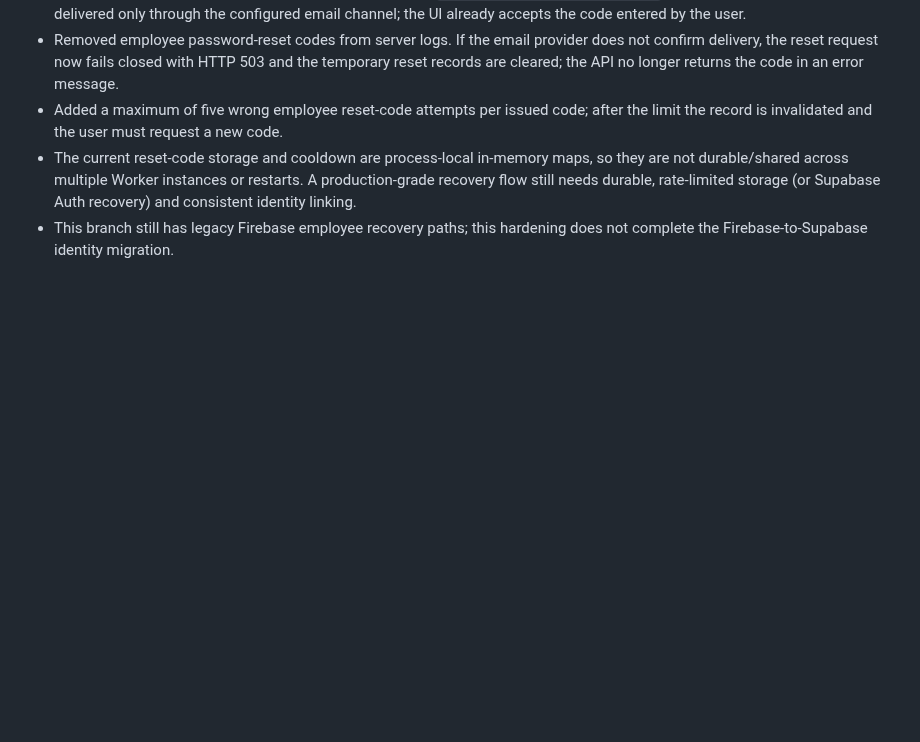
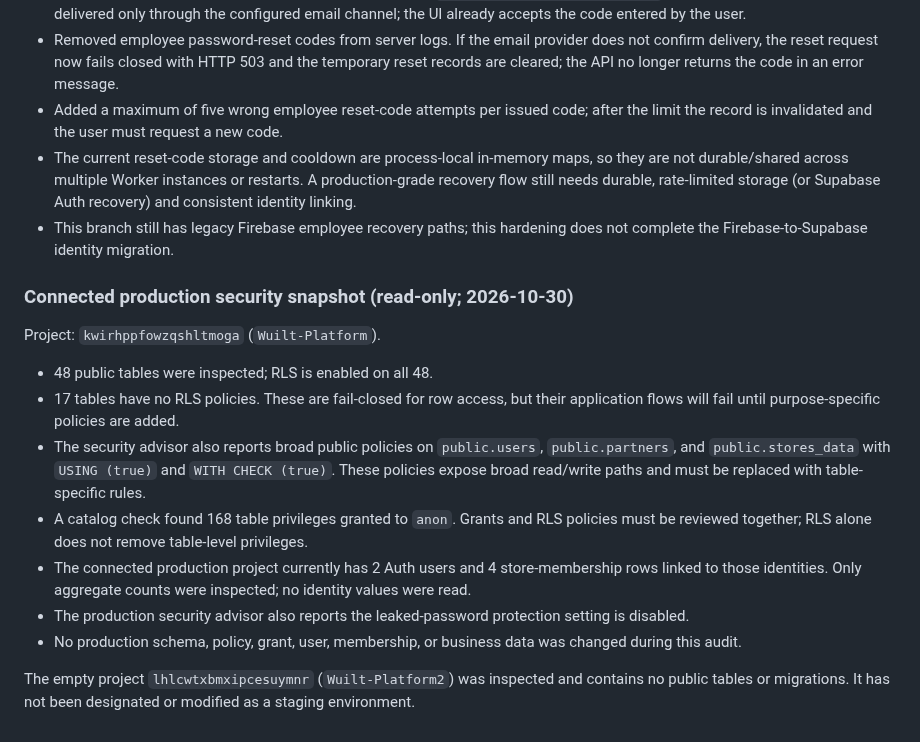
Before and after one commit to aelbass6test-gif/1toolz-app, a Markdown page: docs/firebase-to-supabase-migration.md, the part around the change. Rendered like a GitHub page; blank space fills up the shorter version.

Commit message:
Record connected Supabase security audit findings

```diff
--- a/docs/firebase-to-supabase-migration.md
+++ b/docs/firebase-to-supabase-migration.md
@@ -172,3 +172,17 @@ This inventory was collected from the connected production project's catalog and
 - Added a maximum of five wrong employee reset-code attempts per issued code; after the limit the record is invalidated and the user must request a new code.
 - The current reset-code storage and cooldown are process-local in-memory maps, so they are not durable/shared across multiple Worker instances or restarts. A production-grade recovery flow still needs durable, rate-limited storage (or Supabase Auth recovery) and consistent identity linking.
 - This branch still has legacy Firebase employee recovery paths; this hardening does not complete the Firebase-to-Supabase identity migration.
+
+### Connected production security snapshot (read-only; 2026-10-30)
+
+Project: `kwirhppfowzqshltmoga` (`Wuilt-Platform`).
+
+- 48 public tables were inspected; RLS is enabled on all 48.
+- 17 tables have no RLS policies. These are fail-closed for row access, but their application flows will fail until purpose-specific policies are added.
+- The security advisor also reports broad public policies on `public.users`, `public.partners`, and `public.stores_data` with `USING (true)` and `WITH CHECK (true)`. These policies expose broad read/write paths and must be replaced with table-specific rules.
+- A catalog check found 168 table privileges granted to `anon`. Grants and RLS policies must be reviewed together; RLS alone does not remove table-level privileges.
+- The connected production project currently has 2 Auth users and 4 store-membership rows linked to those identities. Only aggregate counts were inspected; no identity values were read.
+- The production security advisor also reports the leaked-password protection setting is disabled.
+- No production schema, policy, grant, user, membership, or business data was changed during this audit.
+
+The empty project `lhlcwtxbmxipcesuymnr` (`Wuilt-Platform2`) was inspected and contains no public tables or migrations. It has not been designated or modified as a staging environment.
```
